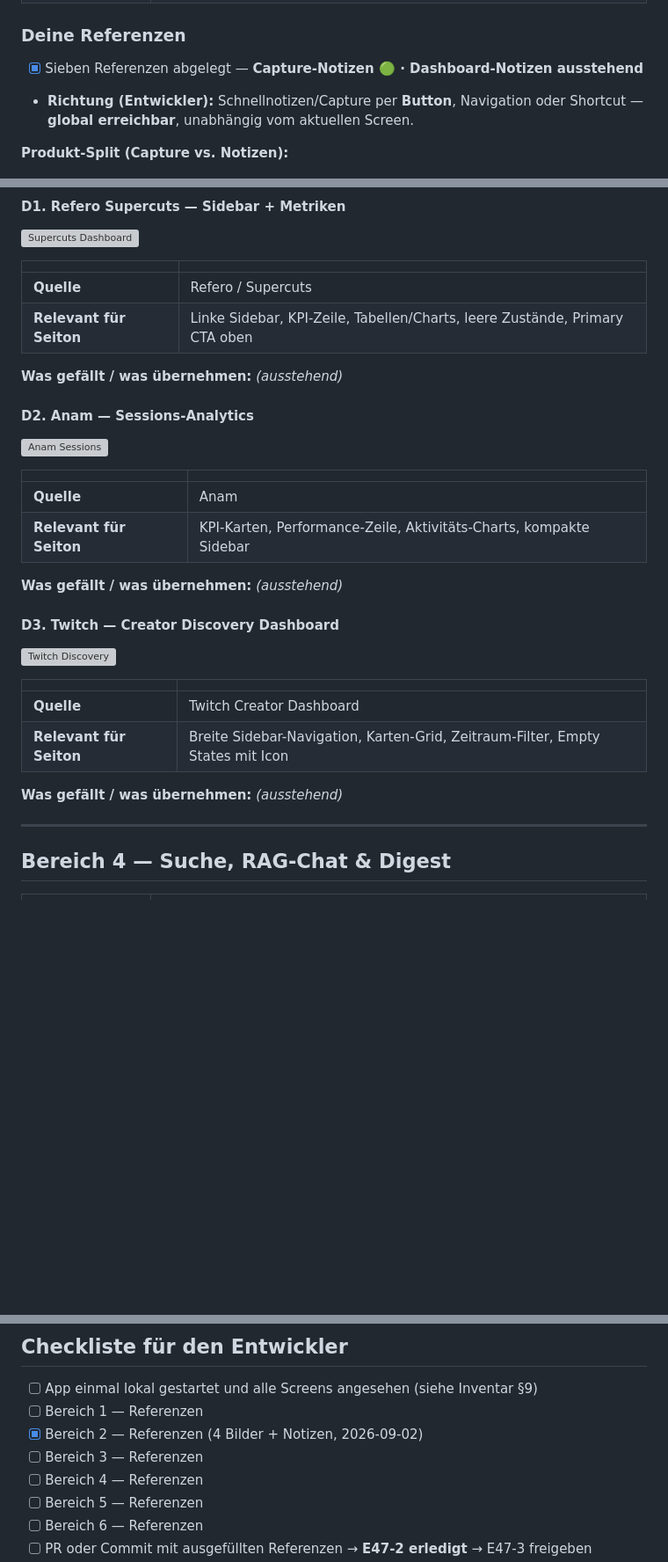
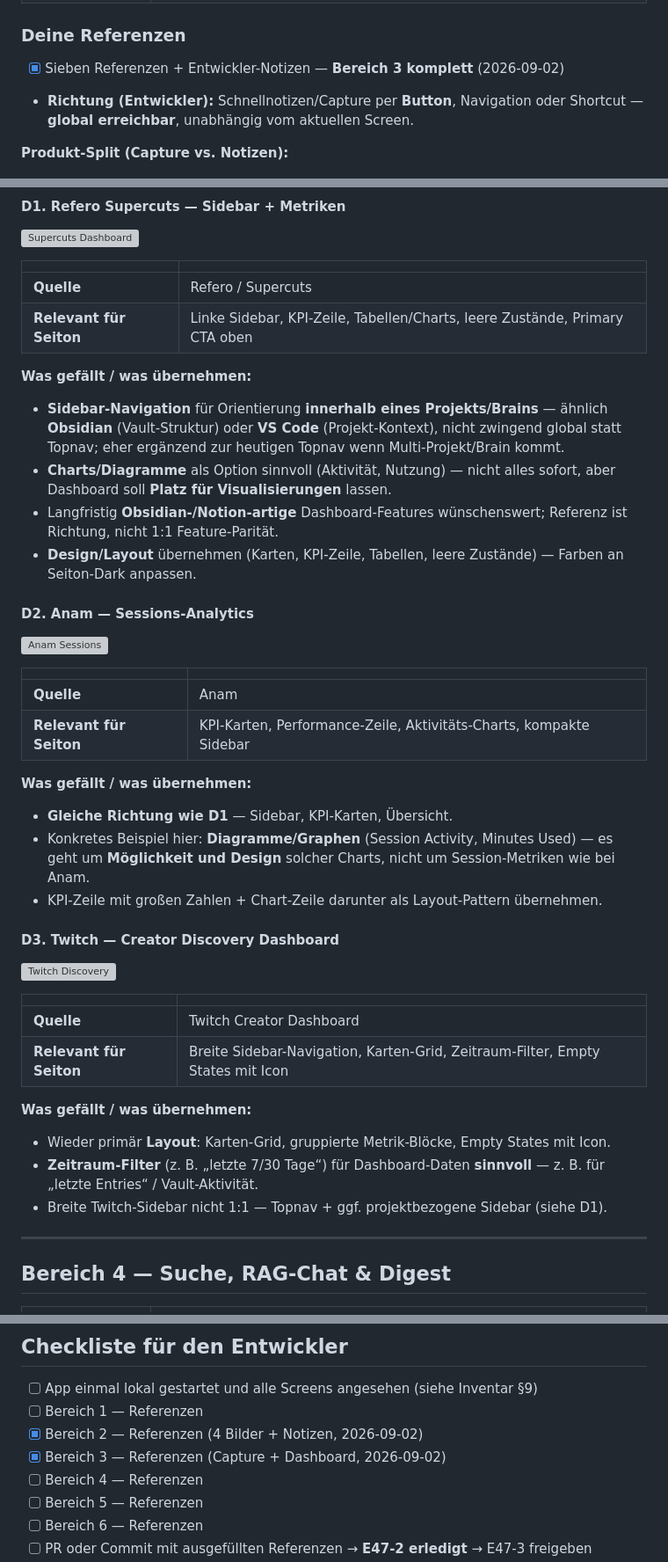
Before and after one commit to LeekiGitHub/Seiton-Brain, a Markdown page: docs/ui-reference-request.md, 3 parts joined by grey strips. Shown at 88% size. GitHub-like rendering; blank space fills up the shorter version; grey boxes are pictures that could not be loaded.

Commit message:
docs(E47-2): Dashboard-Notizen zu Bereich 3 (Sidebar, Charts, Zeitraum)
Obsidian/VS-Code-ähnliche Projekt-Sidebar, optionale Diagramme, Layout-Patterns
von Anam/Twitch; Zeitraum-Filter für Dashboard-Aktivität.

Co-authored-by: Cursor <cursoragent@cursor.com>

```diff
--- a/docs/ui-reference-request.md
+++ b/docs/ui-reference-request.md
@@ -166,7 +166,7 @@ eine bewusste Entscheidung „am Ist-Stand orientieren" mit Begründung.
 
 ### Deine Referenzen
 
-- [x] Sieben Referenzen abgelegt — **Capture-Notizen 🟢 · Dashboard-Notizen ausstehend**
+- [x] Sieben Referenzen + Entwickler-Notizen — **Bereich 3 komplett** (2026-09-02)
 - **Richtung (Entwickler):** Schnellnotizen/Capture per **Button**, Navigation oder Shortcut — **global erreichbar**, unabhängig vom aktuellen Screen.
 
 **Produkt-Split (Capture vs. Notizen):**
@@ -256,7 +256,17 @@ eine bewusste Entscheidung „am Ist-Stand orientieren" mit Begründung.
 | **Quelle** | Refero / Supercuts |
 | **Relevant für Seiton** | Linke Sidebar, KPI-Zeile, Tabellen/Charts, leere Zustände, Primary CTA oben |
 
-**Was gefällt / was übernehmen:** *(ausstehend)*
+**Was gefällt / was übernehmen:**
+
+- **Sidebar-Navigation** für Orientierung **innerhalb eines Projekts/Brains** — ähnlich
+  **Obsidian** (Vault-Struktur) oder **VS Code** (Projekt-Kontext), nicht zwingend global
+  statt Topnav; eher ergänzend zur heutigen Topnav wenn Multi-Projekt/Brain kommt.
+- **Charts/Diagramme** als Option sinnvoll (Aktivität, Nutzung) — nicht alles sofort,
+  aber Dashboard soll **Platz für Visualisierungen** lassen.
+- Langfristig **Obsidian-/Notion-artige** Dashboard-Features wünschenswert; Referenz
+  ist Richtung, nicht 1:1 Feature-Parität.
+- **Design/Layout** übernehmen (Karten, KPI-Zeile, Tabellen, leere Zustände) — Farben
+  an Seiton-Dark anpassen.
 
 #### D2. Anam — Sessions-Analytics
 
@@ -267,7 +277,13 @@ eine bewusste Entscheidung „am Ist-Stand orientieren" mit Begründung.
 | **Quelle** | Anam |
 | **Relevant für Seiton** | KPI-Karten, Performance-Zeile, Aktivitäts-Charts, kompakte Sidebar |
 
-**Was gefällt / was übernehmen:** *(ausstehend)*
+**Was gefällt / was übernehmen:**
+
+- **Gleiche Richtung wie D1** — Sidebar, KPI-Karten, Übersicht.
+- Konkretes Beispiel hier: **Diagramme/Graphen** (Session Activity, Minutes Used) —
+  es geht um **Möglichkeit und Design** solcher Charts, nicht um Session-Metriken
+  wie bei Anam.
+- KPI-Zeile mit großen Zahlen + Chart-Zeile darunter als Layout-Pattern übernehmen.
 
 #### D3. Twitch — Creator Discovery Dashboard
 
@@ -278,7 +294,12 @@ eine bewusste Entscheidung „am Ist-Stand orientieren" mit Begründung.
 | **Quelle** | Twitch Creator Dashboard |
 | **Relevant für Seiton** | Breite Sidebar-Navigation, Karten-Grid, Zeitraum-Filter, Empty States mit Icon |
 
-**Was gefällt / was übernehmen:** *(ausstehend)*
+**Was gefällt / was übernehmen:**
+
+- Wieder primär **Layout**: Karten-Grid, gruppierte Metrik-Blöcke, Empty States mit Icon.
+- **Zeitraum-Filter** (z. B. „letzte 7/30 Tage“) für Dashboard-Daten **sinnvoll** —
+  z. B. für „letzte Entries“ / Vault-Aktivität.
+- Breite Twitch-Sidebar nicht 1:1 — Topnav + ggf. projektbezogene Sidebar (siehe D1).
 
 ---
 
@@ -338,7 +359,7 @@ eine bewusste Entscheidung „am Ist-Stand orientieren" mit Begründung.
 - [ ] App einmal lokal gestartet und alle Screens angesehen (siehe Inventar §9)
 - [ ] Bereich 1 — Referenzen
 - [x] Bereich 2 — Referenzen (4 Bilder + Notizen, 2026-09-02)
-- [ ] Bereich 3 — Referenzen
+- [x] Bereich 3 — Referenzen (Capture + Dashboard, 2026-09-02)
 - [ ] Bereich 4 — Referenzen
 - [ ] Bereich 5 — Referenzen
 - [ ] Bereich 6 — Referenzen
```
